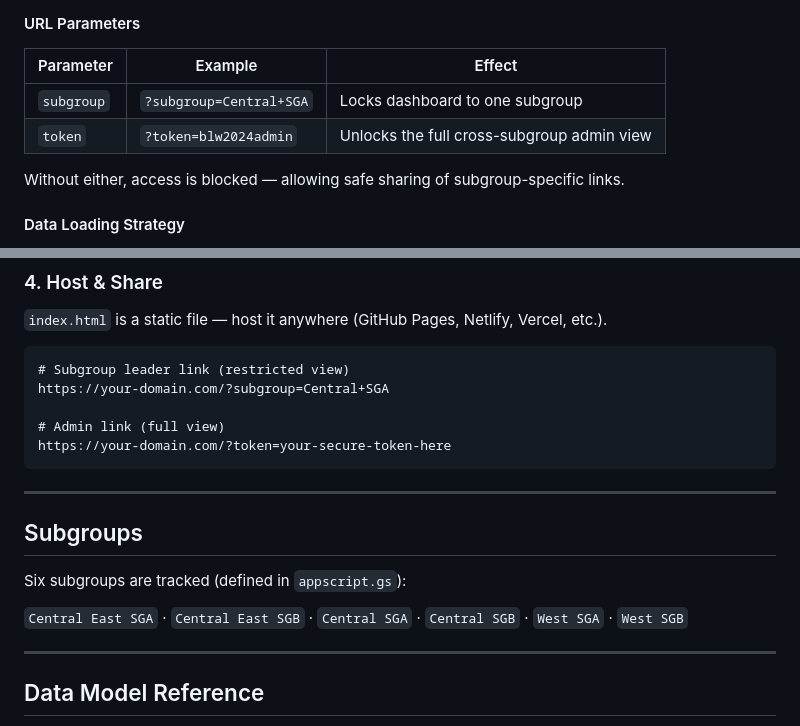
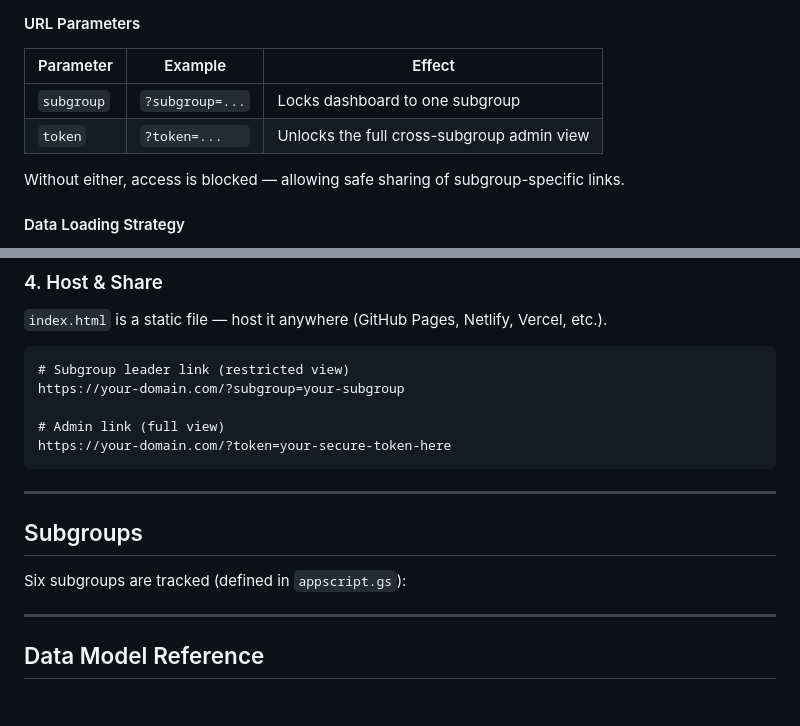
Before and after one commit to Amber-E-Moseri/BLW-DASHBOARD2, a Markdown page: README.md, 2 parts joined by grey strips. Rendered like a GitHub page; blank space fills up the shorter version.

Commit message:
Clarify URL parameter examples in README
Updated example URL parameters in README for clarity.

````diff
--- a/README.md
+++ b/README.md
@@ -115,8 +115,8 @@ A fully self-contained single-file dashboard. Open directly in a browser — no
 
 | Parameter  | Example                  | Effect                                            |
 |------------|--------------------------|---------------------------------------------------|
-| `subgroup` | `?subgroup=Central+SGA`  | Locks dashboard to one subgroup                   |
-| `token`    | `?token=blw2024admin`    | Unlocks the full cross-subgroup admin view        |
+| `subgroup` | `?subgroup=...`          | Locks dashboard to one subgroup                   |
+| `token`    | `?token=...   `          | Unlocks the full cross-subgroup admin view        |
 
 Without either, access is blocked — allowing safe sharing of subgroup-specific links.
 
@@ -191,7 +191,7 @@ const FULL_VIEW_TOKEN = 'your-secure-token-here';
 
 ```
 # Subgroup leader link (restricted view)
-https://your-domain.com/?subgroup=Central+SGA
+https://your-domain.com/?subgroup=your-subgroup
 
 # Admin link (full view)
 https://your-domain.com/?token=your-secure-token-here
@@ -202,8 +202,6 @@ https://your-domain.com/?token=your-secure-token-here
 ## Subgroups
 
 Six subgroups are tracked (defined in `appscript.gs`):
-
-`Central East SGA` · `Central East SGB` · `Central SGA` · `Central SGB` · `West SGA` · `West SGB`
 
 ---
 
````
